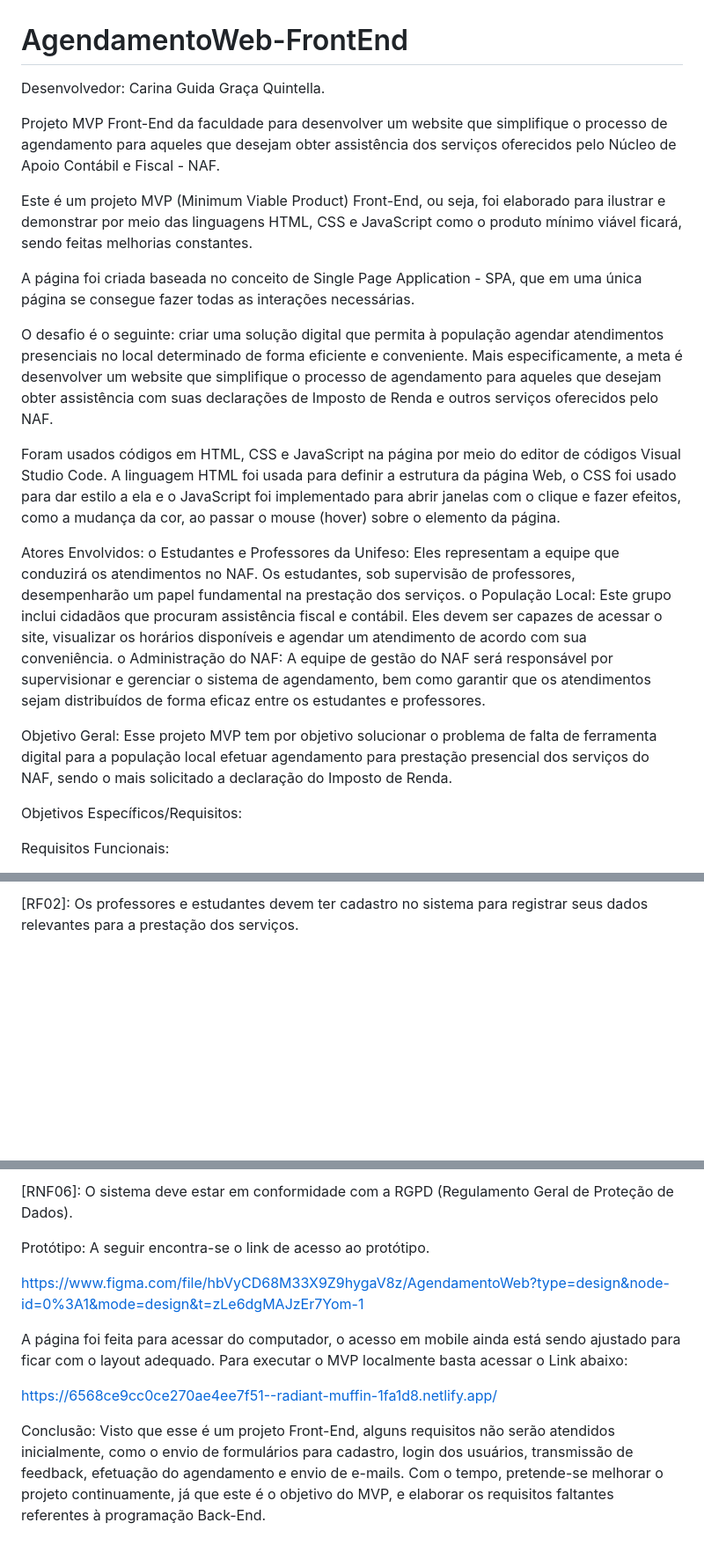
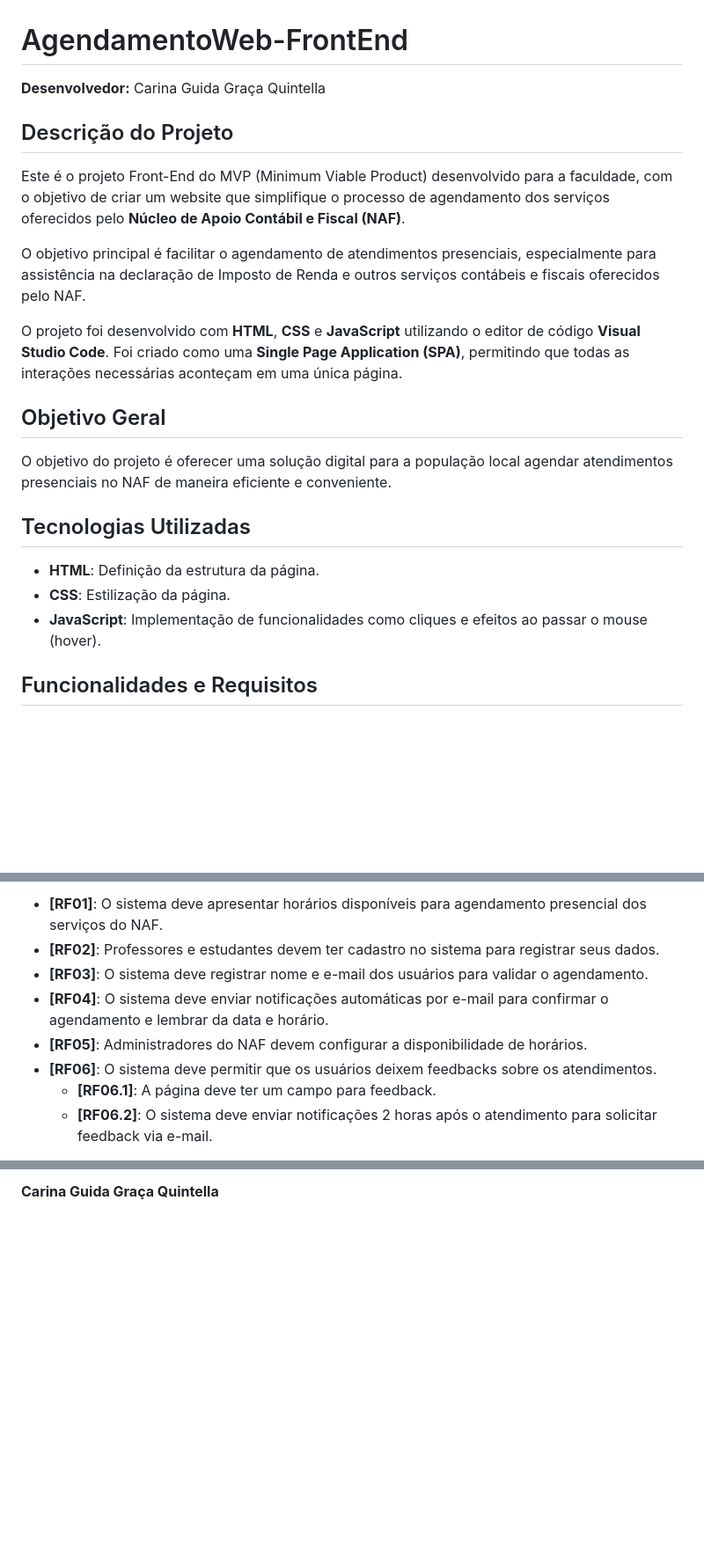
Before and after one commit to CarinaGGQ/AgendamentoWeb-FrontEnd, a Markdown page: README.md, 3 parts joined by grey strips. Shown: that part at 88% size. Rendered like a GitHub page; blank space fills up the shorter version.

```diff
--- a/README.md
+++ b/README.md
@@ -1,27 +1,24 @@
 # AgendamentoWeb-FrontEnd
 
-Desenvolvedor: Carina Guida Graça Quintella.
+**Desenvolvedor:** Carina Guida Graça Quintella
 
-Projeto MVP Front-End da faculdade para desenvolver um website que simplifique o processo de agendamento para aqueles que desejam obter assistência dos serviços oferecidos pelo Núcleo de Apoio Contábil e Fiscal - NAF.
+## Descrição do Projeto
 
-Este é um projeto MVP (Minimum Viable Product) Front-End, ou seja, foi elaborado para ilustrar e demonstrar por meio das linguagens HTML, CSS e JavaScript como o produto mínimo viável ficará, sendo feitas melhorias constantes.
+Este é o projeto Front-End do MVP (Minimum Viable Product) desenvolvido para a faculdade, com o objetivo de criar um website que simplifique o processo de agendamento dos serviços oferecidos pelo **Núcleo de Apoio Contábil e Fiscal (NAF)**.
 
-A página foi criada baseada no conceito de Single Page Application - SPA, que em uma única página se consegue fazer todas as interações necessárias.
+O objetivo principal é facilitar o agendamento de atendimentos presenciais, especialmente para assistência na declaração de Imposto de Renda e outros serviços contábeis e fiscais oferecidos pelo NAF.
 
-O desafio é o seguinte: criar uma solução digital que permita à população agendar atendimentos presenciais no local determinado de forma eficiente e conveniente. Mais especificamente, a meta é desenvolver um website que simplifique o processo de agendamento para aqueles que desejam obter assistência com suas declarações de Imposto de Renda e outros serviços oferecidos pelo NAF.
+O projeto foi desenvolvido com **HTML**, **CSS** e **JavaScript** utilizando o editor de código **Visual Studio Code**. Foi criado como uma **Single Page Application (SPA)**, permitindo que todas as interações necessárias aconteçam em uma única página.
 
-Foram usados códigos em HTML, CSS e JavaScript na página por meio do editor de códigos Visual Studio Code.
-A linguagem HTML foi usada para definir a estrutura da página Web, o CSS foi usado para dar estilo a ela e o JavaScript foi implementado para abrir janelas com o clique e fazer efeitos, como a mudança da cor, ao passar o mouse (hover) sobre o elemento da página.
+## Objetivo Geral
 
-Atores Envolvidos:
-o	Estudantes e Professores da Unifeso: Eles representam a equipe que conduzirá os atendimentos no NAF. Os estudantes, sob supervisão de professores, desempenharão um papel fundamental na prestação dos serviços.
-o	População Local: Este grupo inclui cidadãos que procuram assistência fiscal e contábil. Eles devem ser capazes de acessar o site, visualizar os horários disponíveis e agendar um atendimento de acordo com sua conveniência.
-o	Administração do NAF: A equipe de gestão do NAF será responsável por supervisionar e gerenciar o sistema de agendamento, bem como garantir que os atendimentos sejam distribuídos de forma eficaz entre os estudantes e professores.
+O objetivo do projeto é oferecer uma solução digital para a população local agendar atendimentos presenciais no NAF de maneira eficiente e conveniente.
 
-Objetivo Geral:
-Esse projeto MVP tem por objetivo solucionar o problema de falta de ferramenta digital para a população local efetuar agendamento para prestação presencial dos serviços do NAF, sendo o mais solicitado a declaração do Imposto de Renda.
+## Tecnologias Utilizadas
 
-Objetivos Específicos/Requisitos:
+- **HTML**: Definição da estrutura da página.
+- **CSS**: Estilização da página.
+- **JavaScript**: Implementação de funcionalidades como cliques e efeitos ao passar o mouse (hover).
 
-Requisitos Funcionais:
+## Funcionalidades e Requisitos
 
@@ -29,3 +26,10 @@ Requisitos Funcionais:
 
-[RF02]: Os professores e estudantes devem ter cadastro no sistema para registrar seus dados relevantes para a prestação dos serviços.
+- **[RF01]**: O sistema deve apresentar horários disponíveis para agendamento presencial dos serviços do NAF.
+- **[RF02]**: Professores e estudantes devem ter cadastro no sistema para registrar seus dados.
+- **[RF03]**: O sistema deve registrar nome e e-mail dos usuários para validar o agendamento.
+- **[RF04]**: O sistema deve enviar notificações automáticas por e-mail para confirmar o agendamento e lembrar da data e horário.
+- **[RF05]**: Administradores do NAF devem configurar a disponibilidade de horários.
+- **[RF06]**: O sistema deve permitir que os usuários deixem feedbacks sobre os atendimentos.
+  - **[RF06.1]**: A página deve ter um campo para feedback.
+  - **[RF06.2]**: O sistema deve enviar notificações 2 horas após o atendimento para solicitar feedback via e-mail.
 
@@ -55,16 +64,2 @@ Requisitos Não-Funcionais:
 
-[RNF06]: O sistema deve estar em conformidade com a RGPD (Regulamento Geral de Proteção de Dados).
-
-Protótipo:
-A seguir encontra-se o link de acesso ao protótipo.
-
-https://www.figma.com/file/hbVyCD68M33X9Z9hygaV8z/AgendamentoWeb?type=design&node-id=0%3A1&mode=design&t=zLe6dgMAJzEr7Yom-1
-
-A página foi feita para acessar do computador, o acesso em mobile ainda está sendo ajustado para ficar com o layout adequado.
-Para executar o MVP localmente basta acessar o Link abaixo:
-
-https://6568ce9cc0ce270ae4ee7f51--radiant-muffin-1fa1d8.netlify.app/
-
-Conclusão:
-Visto que esse é um projeto Front-End, alguns requisitos não serão atendidos inicialmente, como o envio de formulários para cadastro, login dos usuários, transmissão de feedback, efetuação do agendamento e envio de e-mails.
-Com o tempo, pretende-se melhorar o projeto continuamente, já que este é o objetivo do MVP, e elaborar os requisitos faltantes referentes à programação Back-End.
+**Carina Guida Graça Quintella**
```
Also changed, not shown: other parts of README.md (+18 -13 lines).
